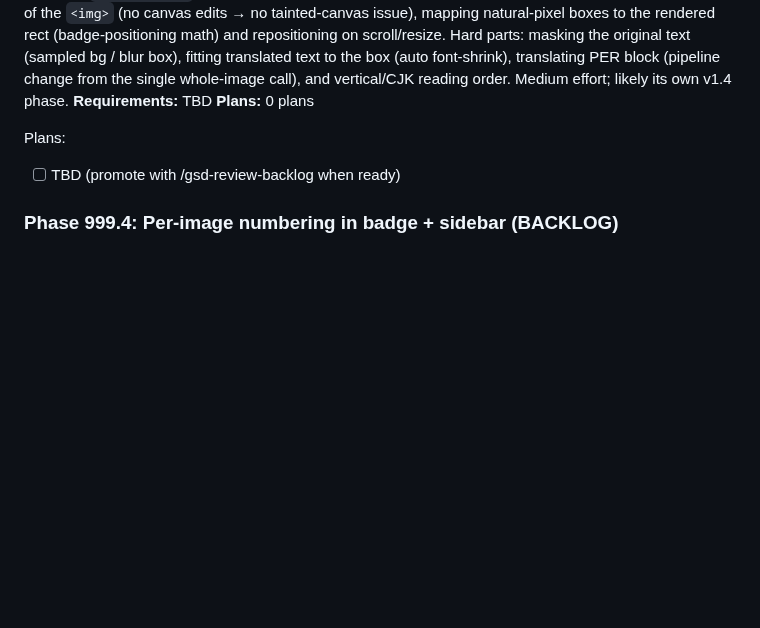
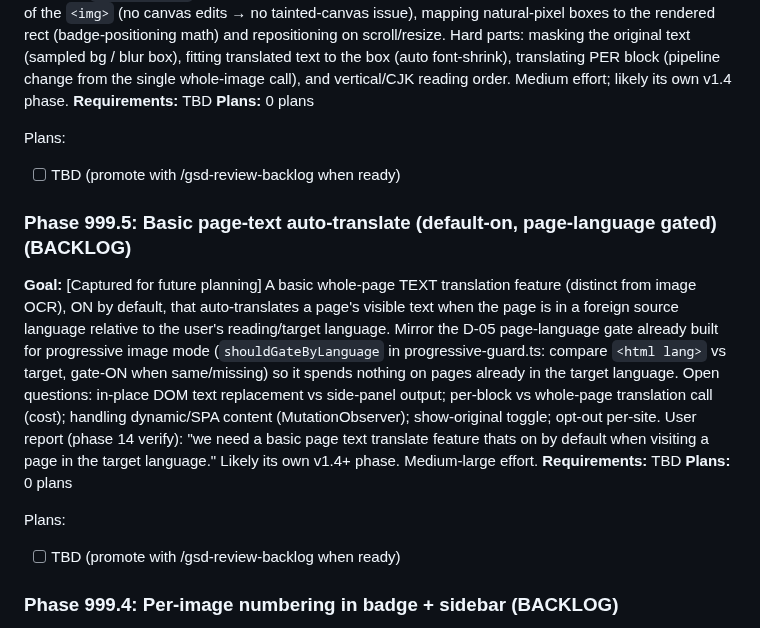
Before and after one commit to benfoden/hime, a Markdown page: .planning/ROADMAP.md, the part around the change. GitHub-like rendering; blank space fills up the shorter version.

Commit message:
docs: backlog 999.5 (basic page-text auto-translate, page-lang gated)
Co-Authored-By: Claude Opus 4.8 <noreply@anthropic.com>

```diff
--- a/.planning/ROADMAP.md
+++ b/.planning/ROADMAP.md
@@ -240,6 +240,16 @@ Plans:
 
 - [ ] TBD (promote with /gsd-review-backlog when ready)
 
+### Phase 999.5: Basic page-text auto-translate (default-on, page-language gated) (BACKLOG)
+
+**Goal:** [Captured for future planning] A basic whole-page TEXT translation feature (distinct from image OCR), ON by default, that auto-translates a page's visible text when the page is in a foreign source language relative to the user's reading/target language. Mirror the D-05 page-language gate already built for progressive image mode (`shouldGateByLanguage` in progressive-guard.ts: compare `<html lang>` vs target, gate-ON when same/missing) so it spends nothing on pages already in the target language. Open questions: in-place DOM text replacement vs side-panel output; per-block vs whole-page translation call (cost); handling dynamic/SPA content (MutationObserver); show-original toggle; opt-out per-site. User report (phase 14 verify): "we need a basic page text translate feature thats on by default when visiting a page in the target language." Likely its own v1.4+ phase. Medium-large effort.
+**Requirements:** TBD
+**Plans:** 0 plans
+
+Plans:
+
+- [ ] TBD (promote with /gsd-review-backlog when ready)
+
 ### Phase 999.4: Per-image numbering in badge + sidebar (BACKLOG)
 
 **Goal:** [Captured for future planning] Give each progressively/right-click translated image a stable sequential number shown in BOTH the on-image badge (e.g. `[hime 3]`) and its side-panel entry, so the user can correlate a badge with its panel entry at a glance. Badge-click → open panel scrolled to that entry is ALREADY shipped (phase 13 `openImagePanel`); this adds the visible numbering tied to the dedup key/translation order. Small UX enhancement — natural candidate to fold into Phase 14 (UX hardening) rather than a standalone phase.
```
